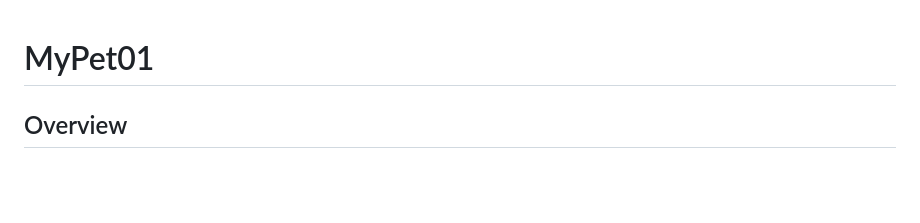
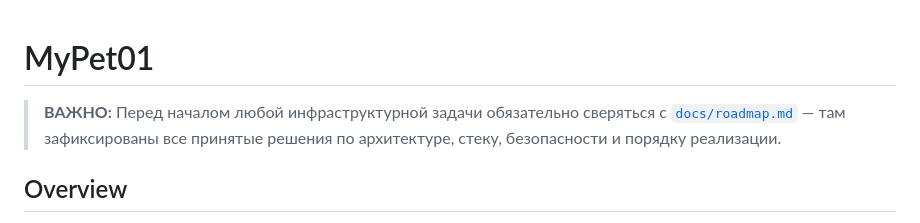
Before and after one commit to riga1897/MyPet01, a Markdown page: replit.md, the part around the change. Drawn GitHub-style; blank space fills up the shorter version.

```diff
--- a/replit.md
+++ b/replit.md
@@ -1,4 +1,6 @@
 # MyPet01
+
+> **ВАЖНО:** Перед началом любой инфраструктурной задачи обязательно сверяться с [`docs/roadmap.md`](docs/roadmap.md) — там зафиксированы все принятые решения по архитектуре, стеку, безопасности и порядку реализации.
 
 ## Overview
 MyPet01 is a family-oriented blog built with Django 5.1+ for publishing photo and video content about pets. The project is designed for gradual development, scalability, maximum security, and 100% test coverage. It includes robust content management, user authentication, and advanced security features. The project aims to serve domains like `www.mine-craft.su` and `mine-craft.su`, with dedicated pre-production and production VPS environments.
```
Also changed, not shown: docs/roadmap.md (added, +209 -0 lines).
